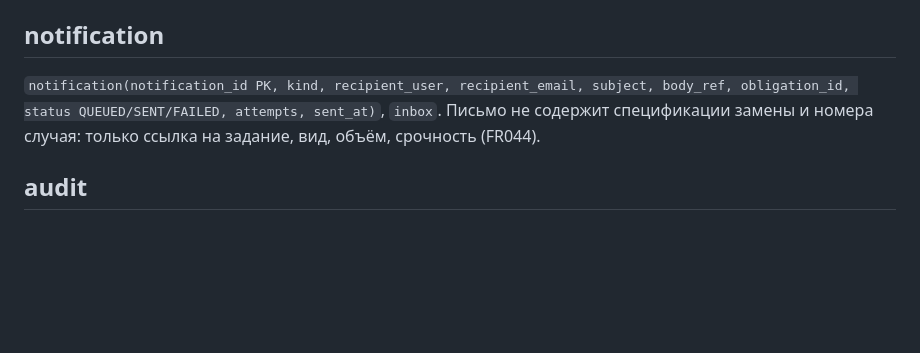
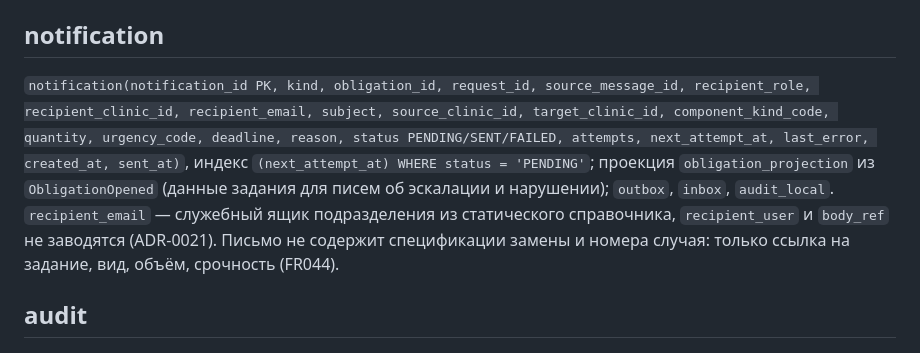
Before and after one commit to AlchemistBro/blood-supply-pet, a Markdown page: docs/architecture/data-model.md, the part around the change. GitHub-like rendering; blank space fills up the shorter version.

```diff
--- a/docs/architecture/data-model.md
+++ b/docs/architecture/data-model.md
@@ -225,7 +225,9 @@ erDiagram
 
 ## notification
 
-`notification(notification_id PK, kind, recipient_user, recipient_email, subject, body_ref, obligation_id, status QUEUED/SENT/FAILED, attempts, sent_at)`, `inbox`.
+`notification(notification_id PK, kind, obligation_id, request_id, source_message_id, recipient_role, recipient_clinic_id, recipient_email, subject, source_clinic_id, target_clinic_id, component_kind_code, quantity, urgency_code, deadline, reason, status PENDING/SENT/FAILED, attempts, next_attempt_at, last_error, created_at, sent_at)`,
+индекс `(next_attempt_at) WHERE status = 'PENDING'`; проекция `obligation_projection` из `ObligationOpened` (данные задания для писем об эскалации и нарушении); `outbox`, `inbox`, `audit_local`.
+`recipient_email` — служебный ящик подразделения из статического справочника, `recipient_user` и `body_ref` не заводятся (ADR-0021).
 Письмо не содержит спецификации замены и номера случая: только ссылка на задание, вид, объём, срочность (FR044).
 
 ## audit
```
Also changed, not shown: docs/adr/0021-notification-recipients.md (added, +71 -0 lines), docs/adr/README.md (+1 -1 lines).
